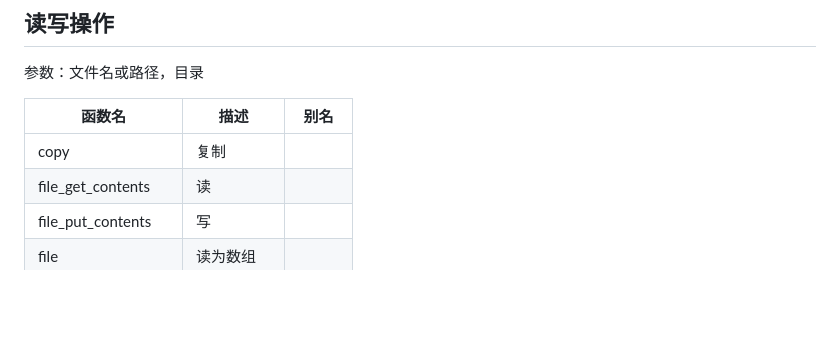
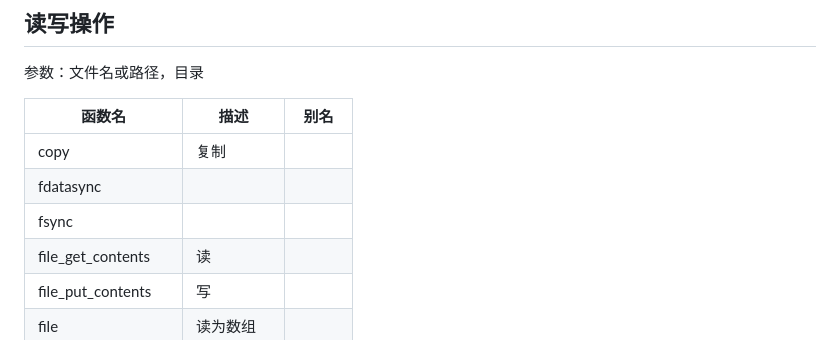
Before and after one commit to wuding/php-ext, a Markdown page: docs/api/Filesystem.md, the part around one of its changes. Rendered like a GitHub page; blank space fills up the shorter version.

Commit message:
652= $6 Conducting docs/api/Filesystem Func fdatasync()

```diff
--- a/docs/api/Filesystem.md
+++ b/docs/api/Filesystem.md
@@ -172,6 +172,8 @@ unlink
 | 函数名             | 描述       | 别名   |
 | ------------------ | ---------- | ------ |
 | copy               | 复制       |        |
+| fdatasync          |            |        |
+| fsync              |            |        |
 | file_get_contents  | 读         |        |
 | file_put_contents  | 写         |        |
 | file               | 读为数组   |        |
```
Also changed, not shown: other parts of docs/api/Filesystem.md (+1 -1 lines).
